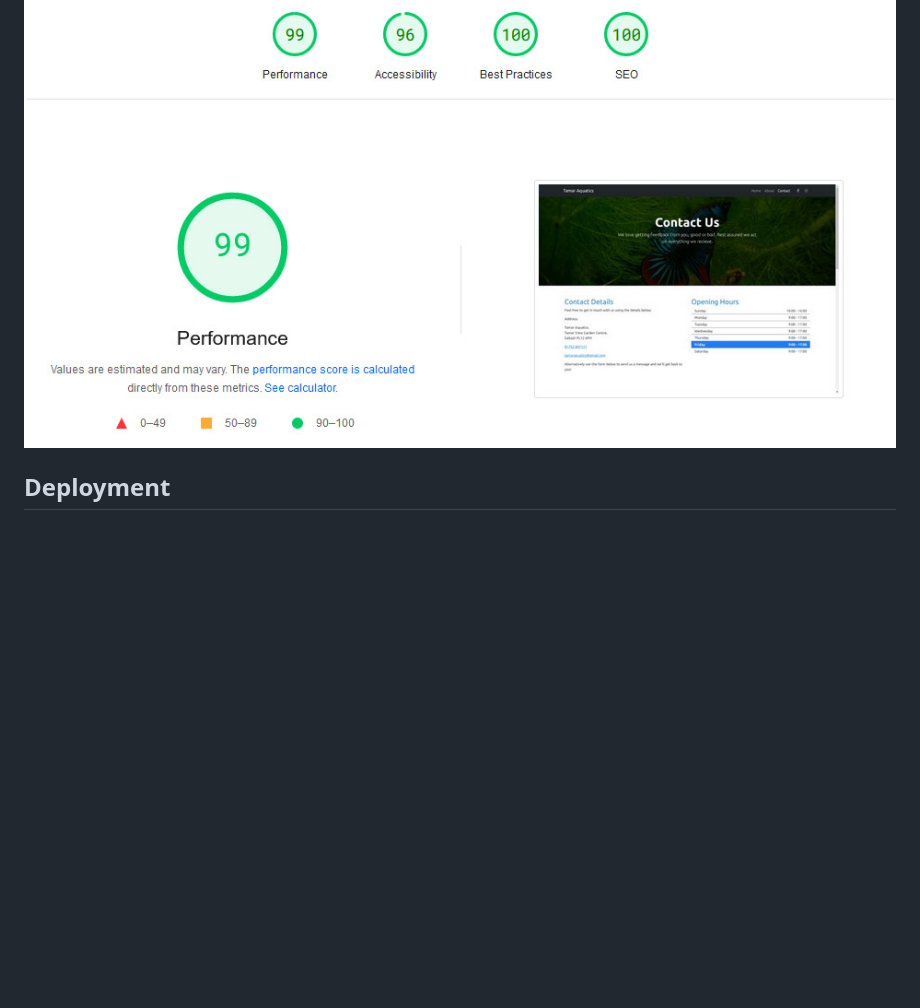
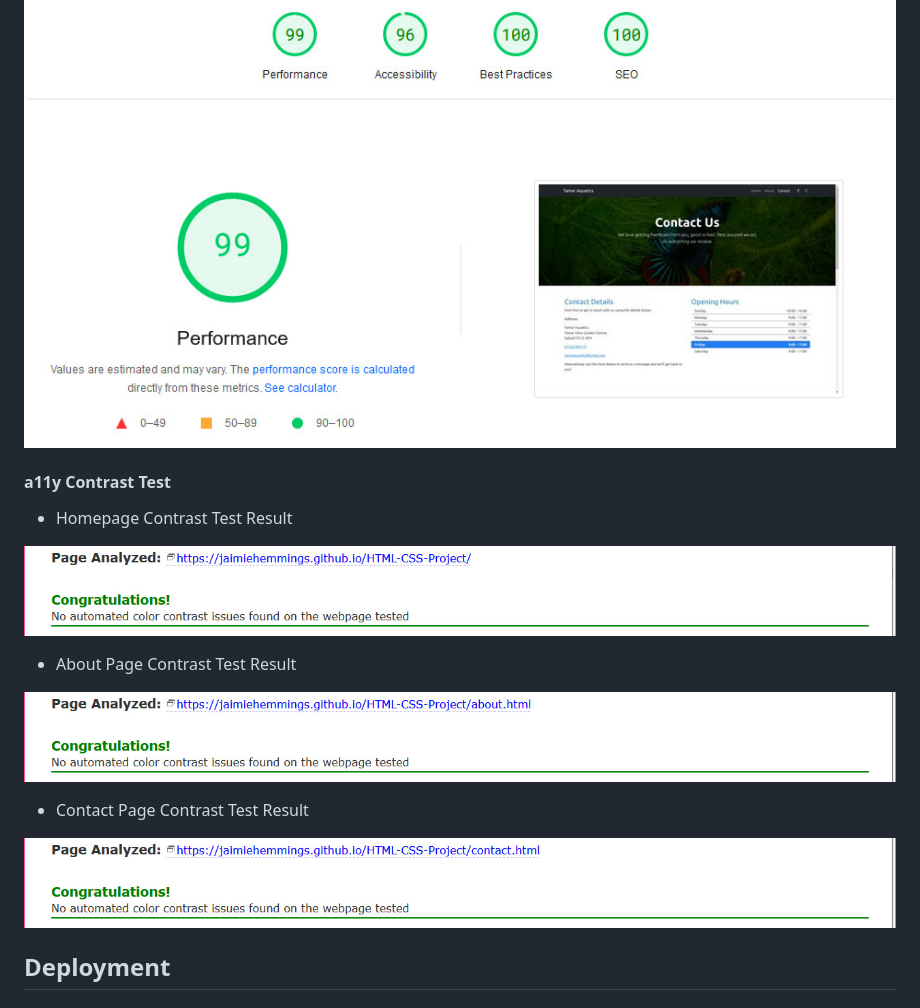
Before and after one commit to JaimieHemmings/HTML-CSS-Project, a Markdown page: README.md, the part around the change. Drawn GitHub-style; pictures changed too: assets/img/a11y-test-results/a11y-about-page-result.jpg (added), assets/img/a11y-test-results/a11y-contact-page-result.jpg (added), assets/img/a11y-test-results/a11y-homepage-result.jpg (added); blank space fills up the shorter version.

Commit message:
add: contrast test results added to README

```diff
--- a/README.md
+++ b/README.md
@@ -176,6 +176,20 @@ In order to ensure my code was W3C compliant and reduce the possibility of any b
 
 ![Lighthouse report of contact page on desktop](assets/img/lighthouse-results/lighthouse-contact-desktop.jpg)
 
+#### a11y Contrast Test
+
+- Homepage Contrast Test Result
+
+![Homepage Contrast Test Result](assets/img/a11y-test-results/a11y-homepage-result.jpg)
+
+- About Page Contrast Test Result
+
+![About Page Contrast Test Result](assets/img/a11y-test-results/a11y-about-page-result.jpg)
+
+- Contact Page Contrast Test Result
+
+![Contact Page Contrast Test Result](assets/img/a11y-test-results/a11y-contact-page-result.jpg)
+
 ## Deployment
 
 ### GitHub Pages
```
